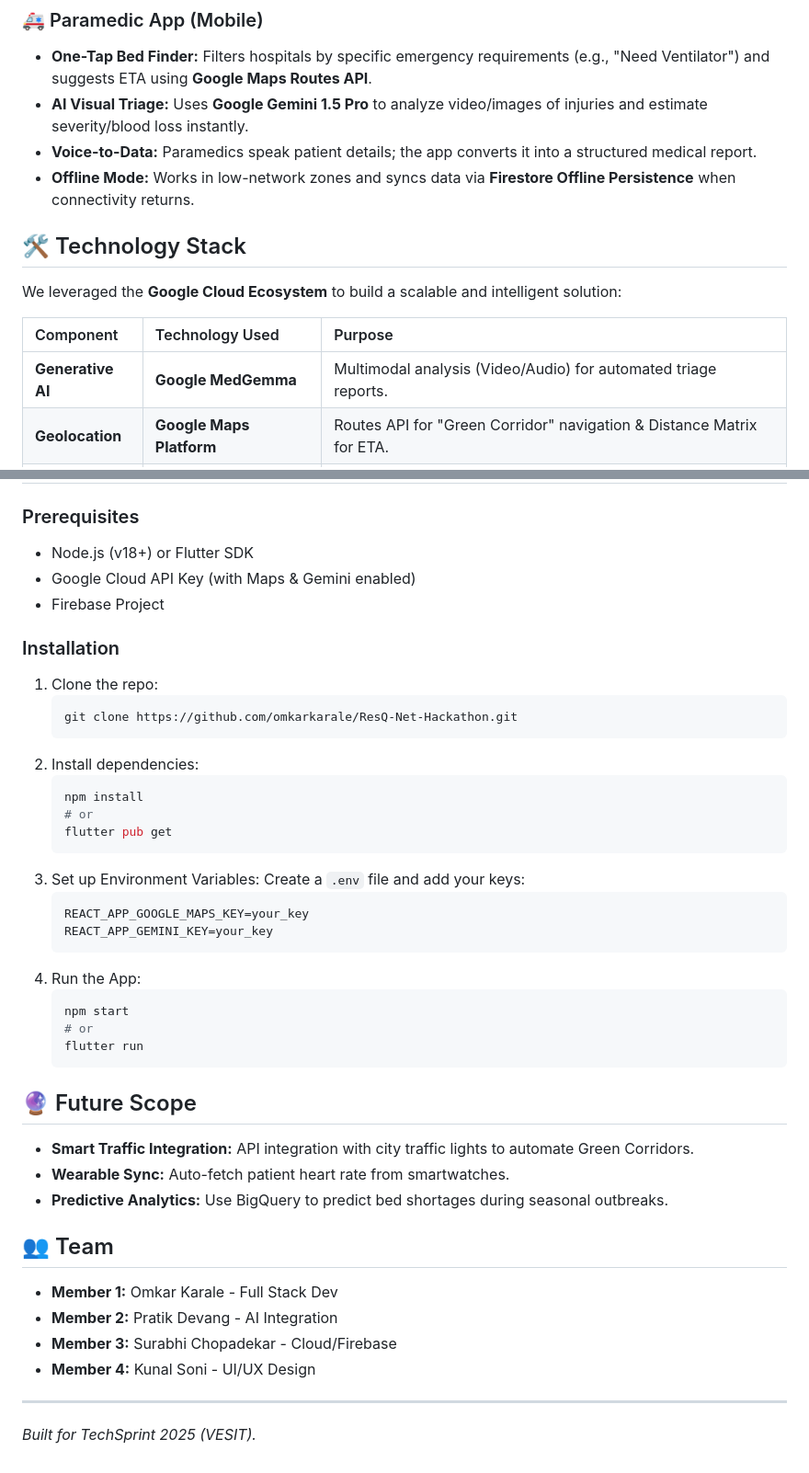
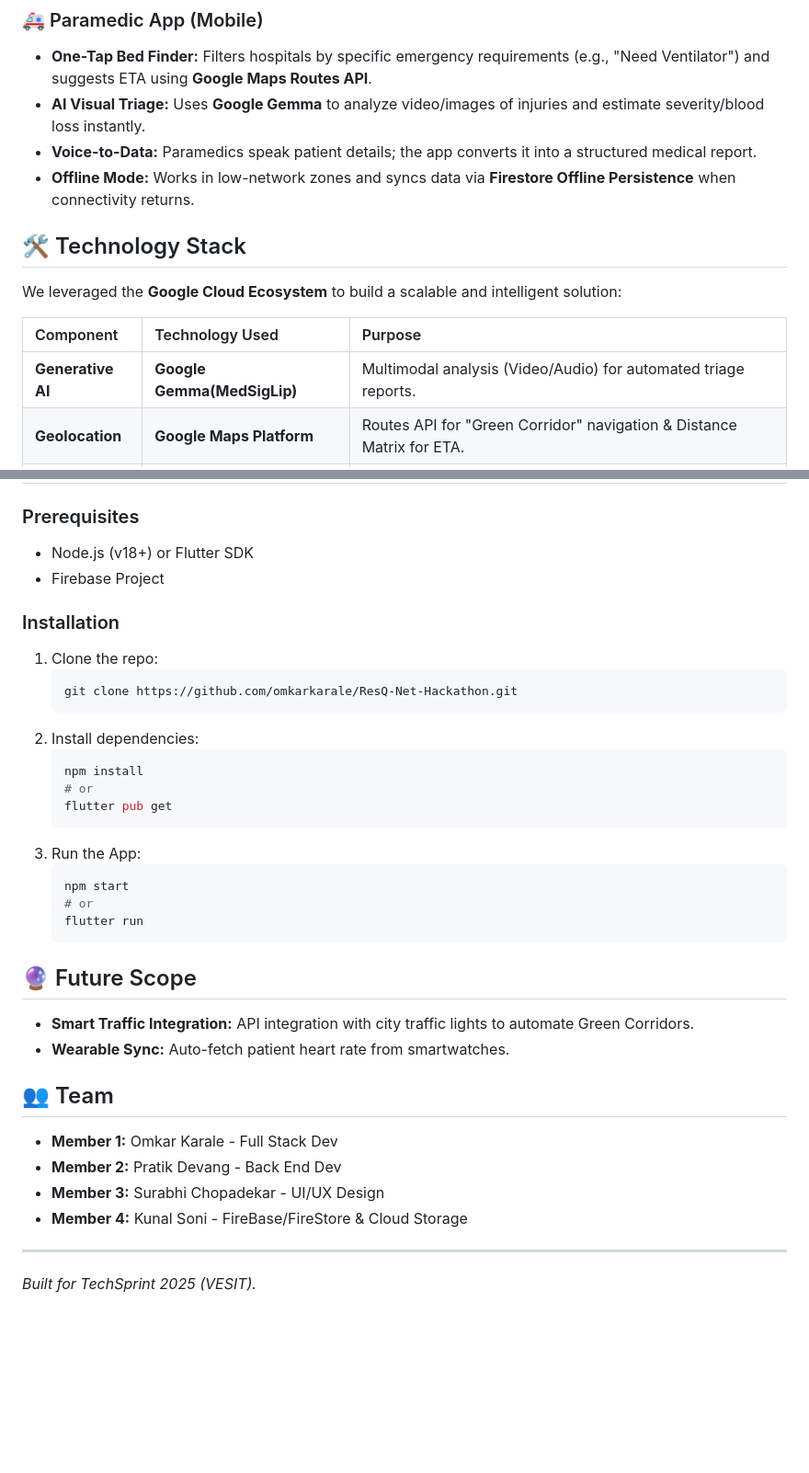
Before and after one commit to omkarkarale/ResQ-Net-Hackathon, a Markdown page: README.md, 2 parts joined by grey strips. Shown at 92% size. Rendered like a GitHub page; blank space fills up the shorter version.

Commit message:
Fix AI technology name and update team member roles
Updated AI Visual Triage technology name and clarified team roles.

````diff
--- a/README.md
+++ b/README.md
@@ -18,7 +18,7 @@ In critical medical emergencies, the "Golden Hour" is often lost due to informat
 
 ### 🚑 Paramedic App (Mobile)
 * **One-Tap Bed Finder:** Filters hospitals by specific emergency requirements (e.g., "Need Ventilator") and suggests ETA using **Google Maps Routes API**.
-* **AI Visual Triage:** Uses **Google Gemini 1.5 Pro** to analyze video/images of injuries and estimate severity/blood loss instantly.
+* **AI Visual Triage:** Uses **Google Gemma** to analyze video/images of injuries and estimate severity/blood loss instantly.
 * **Voice-to-Data:** Paramedics speak patient details; the app converts it into a structured medical report.
 * **Offline Mode:** Works in low-network zones and syncs data via **Firestore Offline Persistence** when connectivity returns.
 
@@ -28,7 +28,7 @@ We leveraged the **Google Cloud Ecosystem** to build a scalable and intelligent
 
 | Component | Technology Used | Purpose |
 | :--- | :--- | :--- |
-| **Generative AI** | **Google MedGemma** | Multimodal analysis (Video/Audio) for automated triage reports. |
+| **Generative AI** | **Google Gemma(MedSigLip)** | Multimodal analysis (Video/Audio) for automated triage reports. |
 | **Geolocation** | **Google Maps Platform** | Routes API for "Green Corridor" navigation & Distance Matrix for ETA. |
 | **Backend/DB** | **Firebase (Firestore)** | Real-time database for sub-second syncing between Ambulance & Hospital. |
 | **Logic** | **Google Cloud Functions** | Serverless triggers for "Code Blue" alerts based on severity. |
@@ -46,7 +46,6 @@ We leveraged the **Google Cloud Ecosystem** to build a scalable and intelligent
 
 ### Prerequisites
 * Node.js (v18+) or Flutter SDK
-* Google Cloud API Key (with Maps & Gemini enabled)
 * Firebase Project
 
 ### Installation
@@ -60,12 +59,6 @@ We leveraged the **Google Cloud Ecosystem** to build a scalable and intelligent
     # or
     flutter pub get
     ```
-3.  Set up Environment Variables:
-    Create a `.env` file and add your keys:
-    ```env
-    REACT_APP_GOOGLE_MAPS_KEY=your_key
-    REACT_APP_GEMINI_KEY=your_key
-    ```
 4.  Run the App:
     ```bash
     npm start
@@ -76,13 +69,12 @@ We leveraged the **Google Cloud Ecosystem** to build a scalable and intelligent
 ## 🔮 Future Scope
 * **Smart Traffic Integration:** API integration with city traffic lights to automate Green Corridors.
 * **Wearable Sync:** Auto-fetch patient heart rate from smartwatches.
-* **Predictive Analytics:** Use BigQuery to predict bed shortages during seasonal outbreaks.
 
 ## 👥 Team
 * **Member 1:** Omkar Karale - Full Stack Dev
-* **Member 2:** Pratik Devang - AI Integration
-* **Member 3:** Surabhi Chopadekar - Cloud/Firebase
-* **Member 4:** Kunal Soni - UI/UX Design
+* **Member 2:** Pratik Devang - Back End Dev
+* **Member 3:** Surabhi Chopadekar - UI/UX Design
+* **Member 4:** Kunal Soni - FireBase/FireStore & Cloud Storage
 
 ---
 *Built for TechSprint 2025 (VESIT).*
````
